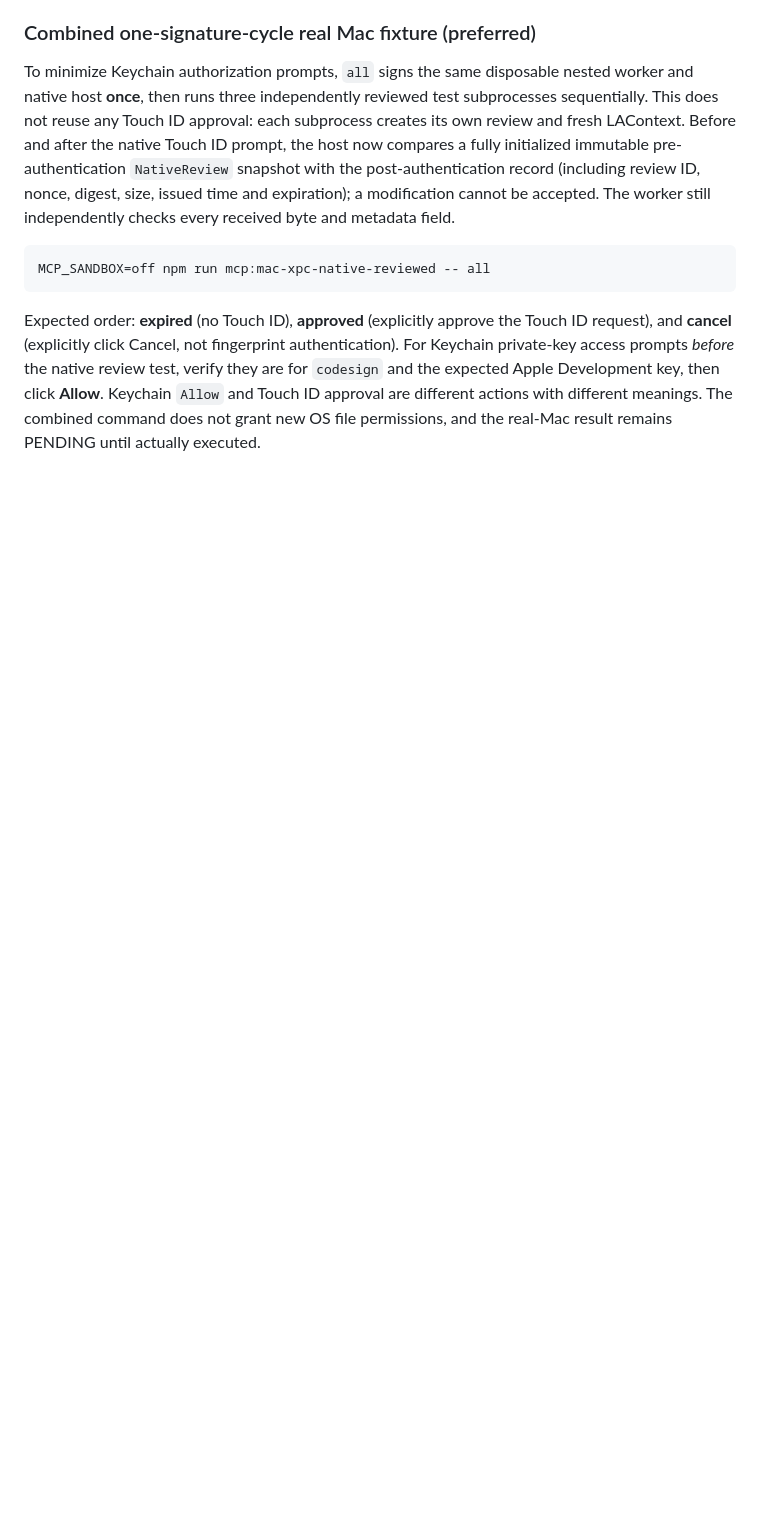
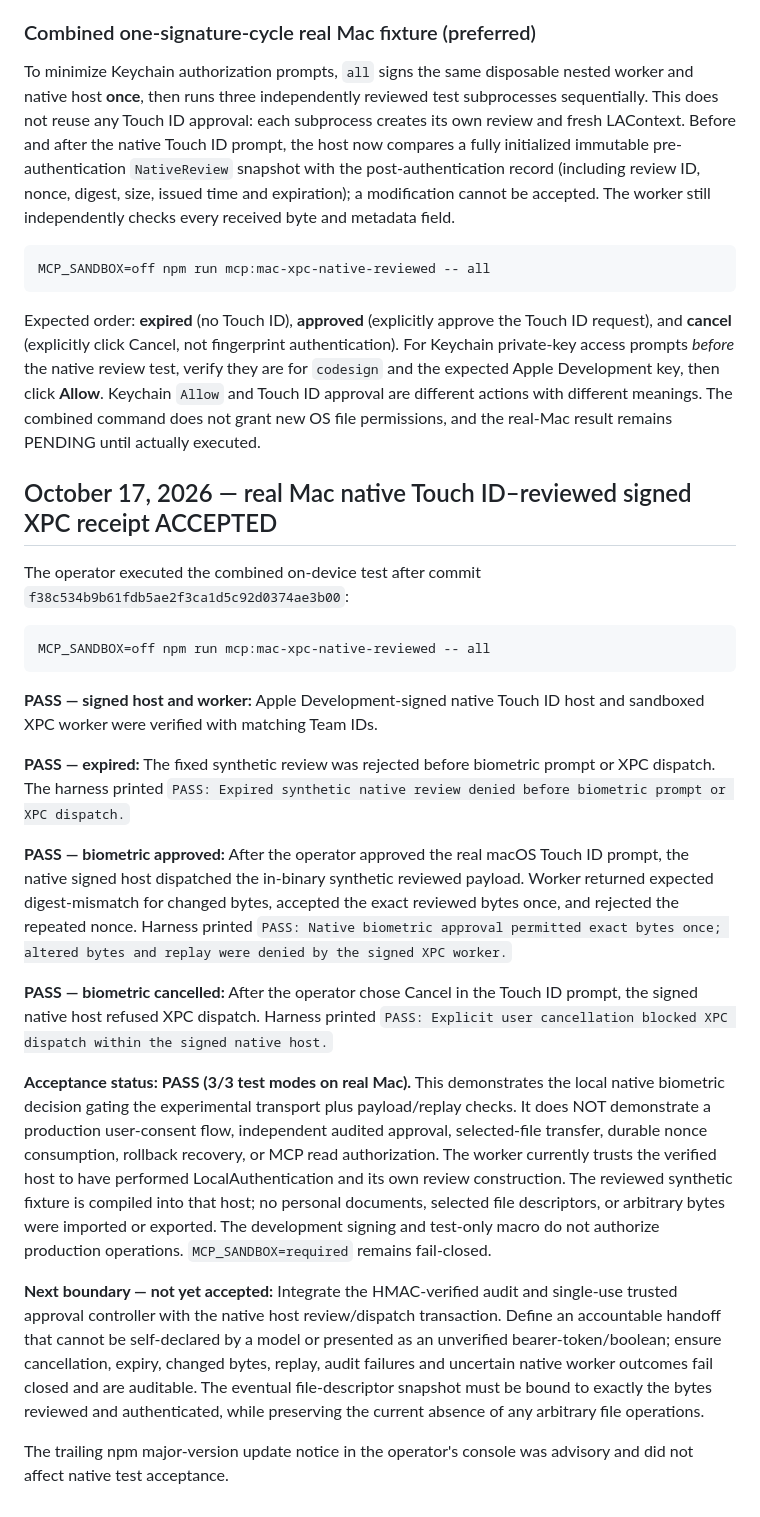
Before and after one commit to christophervalle85/agent-black-box, a Markdown page: docs/MACOS_NATIVE_TRANSFER_V08.md, the part around the change. GitHub-like rendering; blank space fills up the shorter version.

Commit message:
docs(mac): record real-Mac Touch ID reviewed XPC acceptance
The native signed host and sandboxed XPC worker passed the combined expired, Touch ID approved with changed-byte/replay rejection, and Touch ID cancellation gates. This documents exactly what on-device synthetic acceptance proves and preserves separate, not-yet-accepted HMAC audit, selected-file and production OS-sandbox requirements.

```diff
--- a/docs/MACOS_NATIVE_TRANSFER_V08.md
+++ b/docs/MACOS_NATIVE_TRANSFER_V08.md
@@ -214,3 +214,23 @@ To minimize Keychain authorization prompts, `all` signs the same disposable nest
     MCP_SANDBOX=off npm run mcp:mac-xpc-native-reviewed -- all
 
 Expected order: **expired** (no Touch ID), **approved** (explicitly approve the Touch ID request), and **cancel** (explicitly click Cancel, not fingerprint authentication). For Keychain private-key access prompts *before* the native review test, verify they are for `codesign` and the expected Apple Development key, then click **Allow**. Keychain `Allow` and Touch ID approval are different actions with different meanings. The combined command does not grant new OS file permissions, and the real-Mac result remains PENDING until actually executed.
+
+## October 17, 2026 — real Mac native Touch ID–reviewed signed XPC receipt ACCEPTED
+
+The operator executed the combined on-device test after commit `f38c534b9b61fdb5ae2f3ca1d5c92d0374ae3b00`:
+
+    MCP_SANDBOX=off npm run mcp:mac-xpc-native-reviewed -- all
+
+**PASS — signed host and worker:** Apple Development-signed native Touch ID host and sandboxed XPC worker were verified with matching Team IDs.
+
+**PASS — expired:** The fixed synthetic review was rejected before biometric prompt or XPC dispatch. The harness printed `PASS: Expired synthetic native review denied before biometric prompt or XPC dispatch.`
+
+**PASS — biometric approved:** After the operator approved the real macOS Touch ID prompt, the native signed host dispatched the in-binary synthetic reviewed payload. Worker returned expected digest-mismatch for changed bytes, accepted the exact reviewed bytes once, and rejected the repeated nonce. Harness printed `PASS: Native biometric approval permitted exact bytes once; altered bytes and replay were denied by the signed XPC worker.`
+
+**PASS — biometric cancelled:** After the operator chose Cancel in the Touch ID prompt, the signed native host refused XPC dispatch. Harness printed `PASS: Explicit user cancellation blocked XPC dispatch within the signed native host.`
+
+**Acceptance status: PASS (3/3 test modes on real Mac).** This demonstrates the local native biometric decision gating the experimental transport plus payload/replay checks. It does NOT demonstrate a production user-consent flow, independent audited approval, selected-file transfer, durable nonce consumption, rollback recovery, or MCP read authorization. The worker currently trusts the verified host to have performed LocalAuthentication and its own review construction. The reviewed synthetic fixture is compiled into that host; no personal documents, selected file descriptors, or arbitrary bytes were imported or exported. The development signing and test-only macro do not authorize production operations. `MCP_SANDBOX=required` remains fail-closed.
+
+**Next boundary — not yet accepted:** Integrate the HMAC-verified audit and single-use trusted approval controller with the native host review/dispatch transaction. Define an accountable handoff that cannot be self-declared by a model or presented as an unverified bearer-token/boolean; ensure cancellation, expiry, changed bytes, replay, audit failures and uncertain native worker outcomes fail closed and are auditable. The eventual file-descriptor snapshot must be bound to exactly the bytes reviewed and authenticated, while preserving the current absence of any arbitrary file operations.
+
+The trailing npm major-version update notice in the operator's console was advisory and did not affect native test acceptance.
```
